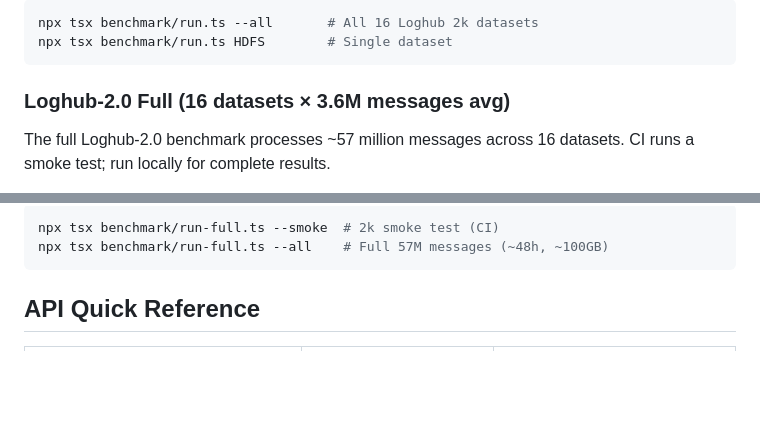
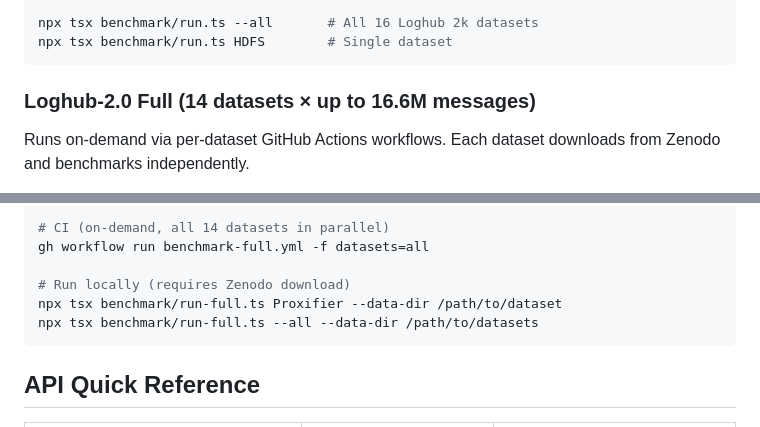
Before and after one commit to AgentiX-E/drain-ts, a Markdown page: README.md, 2 parts joined by grey strips. Drawn GitHub-style; blank space fills up the shorter version.

Commit message:
docs: update README with full benchmark dispatch workflow instructions

````diff
--- a/README.md
+++ b/README.md
@@ -205,8 +205,8 @@ npx tsx benchmark/run.ts --all       # All 16 Loghub 2k datasets
 npx tsx benchmark/run.ts HDFS        # Single dataset
 ```
 
-### Loghub-2.0 Full (16 datasets × 3.6M messages avg)
+### Loghub-2.0 Full (14 datasets × up to 16.6M messages)
 
-The full Loghub-2.0 benchmark processes ~57 million messages across 16 datasets. CI runs a smoke test; run locally for complete results.
+Runs on-demand via per-dataset GitHub Actions workflows. Each dataset downloads from Zenodo and benchmarks independently.
 
 → **[View Full Benchmark →](https://agentix-e.github.io/drain-ts/benchmark-report/full/)**
@@ -213,7 +214,11 @@ The full Loghub-2.0 benchmark processes ~57 million messages across 16 datasets.
 
 ```bash
-npx tsx benchmark/run-full.ts --smoke  # 2k smoke test (CI)
-npx tsx benchmark/run-full.ts --all    # Full 57M messages (~48h, ~100GB)
+# CI (on-demand, all 14 datasets in parallel)
+gh workflow run benchmark-full.yml -f datasets=all
+
+# Run locally (requires Zenodo download)
+npx tsx benchmark/run-full.ts Proxifier --data-dir /path/to/dataset
+npx tsx benchmark/run-full.ts --all --data-dir /path/to/datasets
 ```
 
 ## API Quick Reference
````
Also changed, not shown: other parts of README.md (+1 -0 lines).
